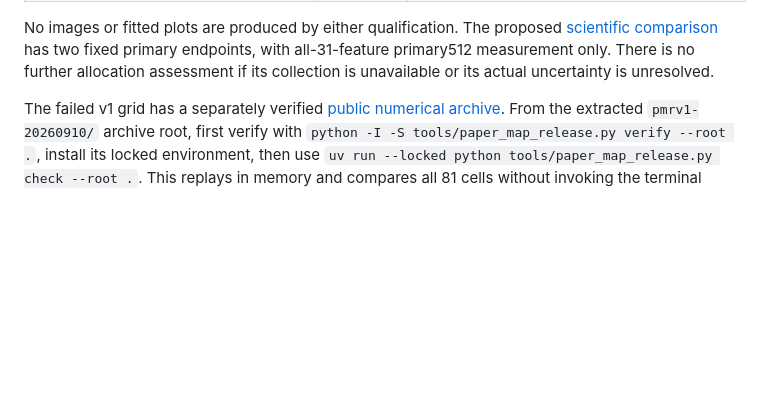
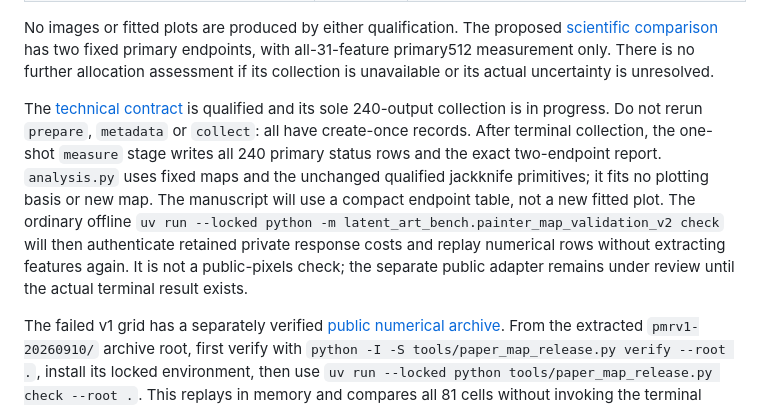
Before and after one commit to isingmodel/latent-art-bench, a Markdown page: docs/ANALYSES.md, the part around the change. Rendered like a GitHub page; blank space fills up the shorter version.

Commit message:
Index fixed-map operational contracts and one-shot analysis stages

```diff
--- a/docs/ANALYSES.md
+++ b/docs/ANALYSES.md
@@ -321,6 +321,18 @@ fixed primary endpoints, with all-31-feature primary512 measurement only.
 There is no further allocation assessment if its collection is unavailable or
 its actual uncertainty is unresolved.
 
+The [technical contract](../studies/painter_map_validation_v2/TECHNICAL_PROTOCOL.md)
+is qualified and its sole 240-output collection is in progress. Do not rerun
+`prepare`, `metadata` or `collect`: all have create-once records. After terminal
+collection, the one-shot `measure` stage writes all 240 primary status rows and
+the exact two-endpoint report. `analysis.py` uses fixed maps and the unchanged
+qualified jackknife primitives; it fits no plotting basis or new map. The
+manuscript will use a compact endpoint table, not a new fitted plot.
+The ordinary offline `uv run --locked python -m latent_art_bench.painter_map_validation_v2 check`
+will then authenticate retained private response costs and replay numerical rows
+without extracting features again. It is not a public-pixels check; the separate
+public adapter remains under review until the actual terminal result exists.
+
 The failed v1 grid has a separately verified [public numerical archive](../reports/paper_map_reproducibility_v1/pmrv1-20260910/REPORT.md).
 From the extracted `pmrv1-20260910/` archive root, first verify with
 `python -I -S tools/paper_map_release.py verify --root .`, install its locked
```
Also changed, not shown: docs/INDEX.md (+1 -0 lines).
